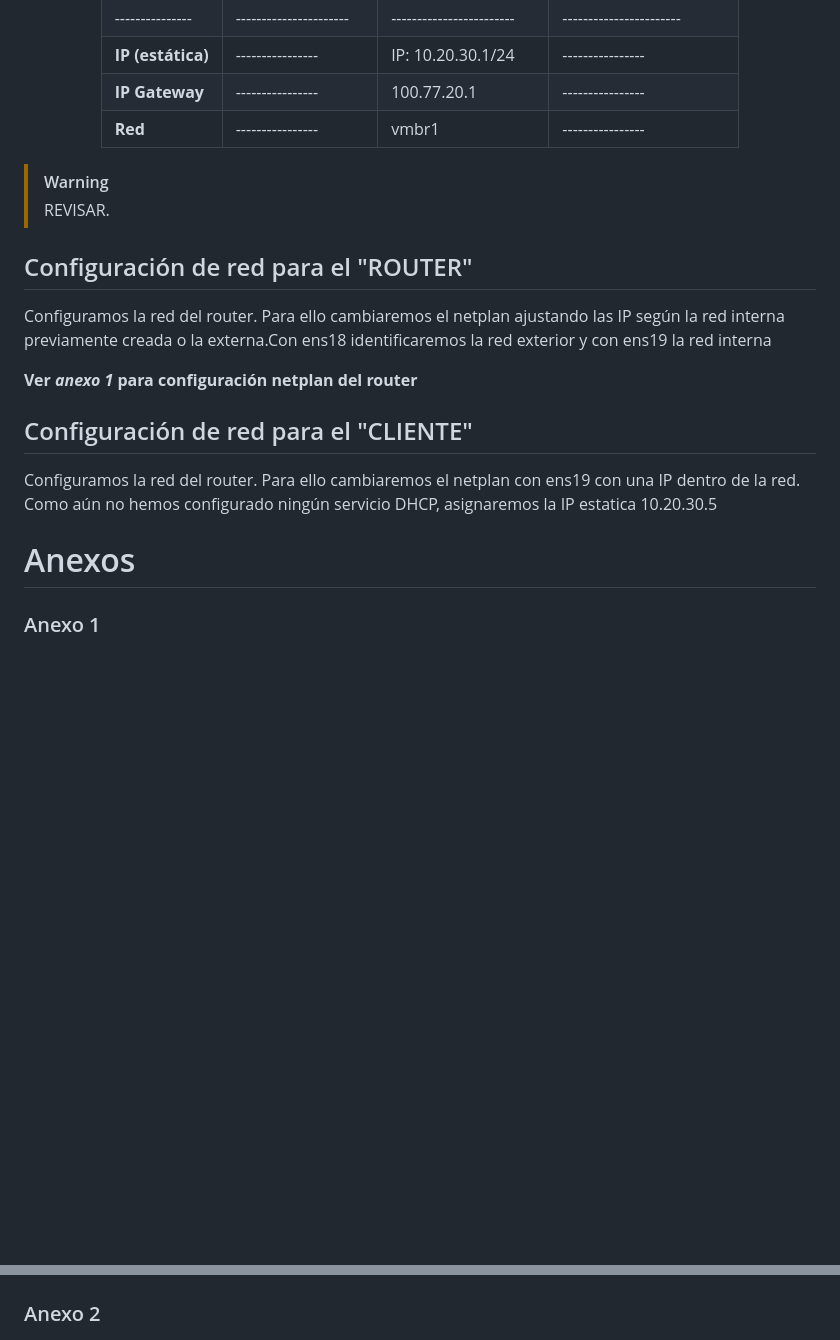
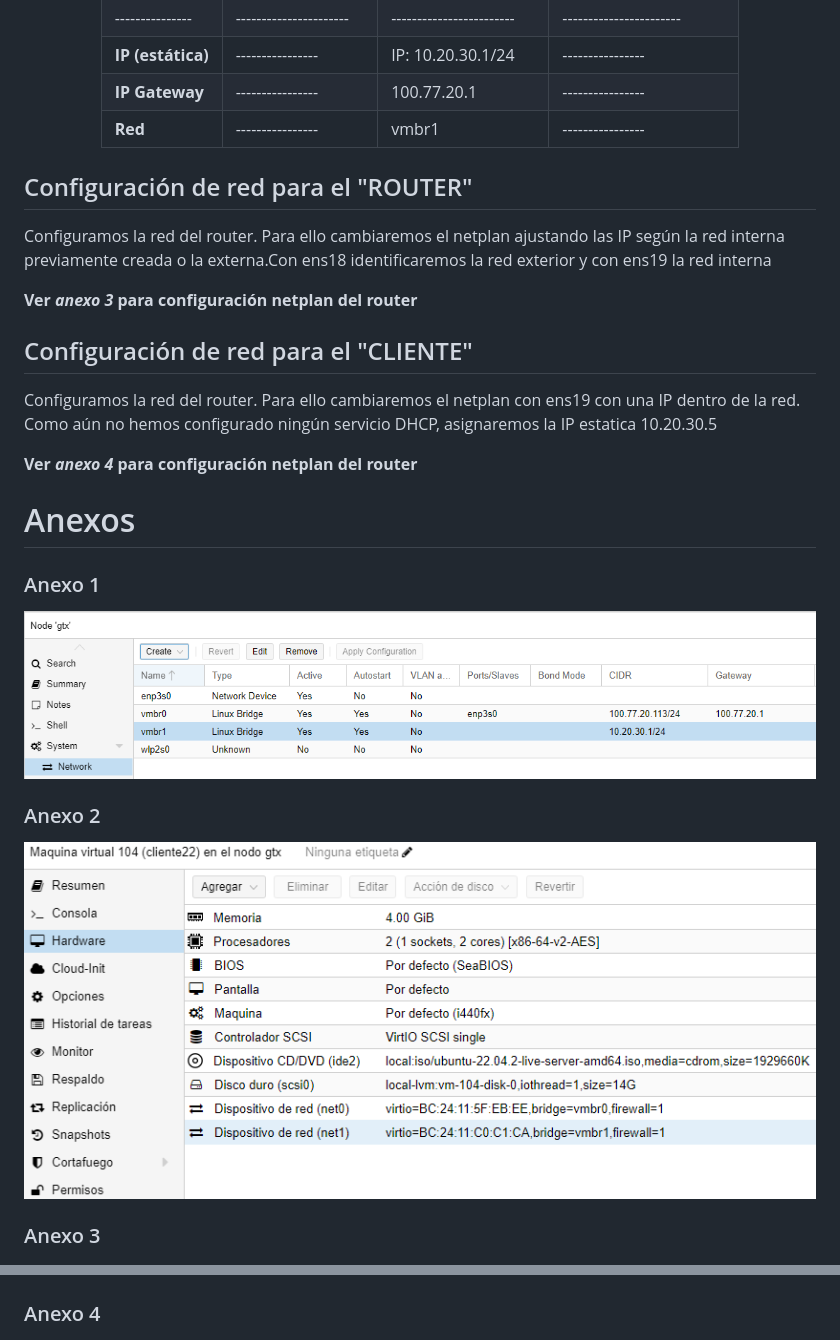
Before and after one commit to Sote19/GestorContrasenas, a Markdown page: README.md, 2 parts joined by grey strips. Drawn GitHub-style; blank space fills up the shorter version.

```diff
--- a/README.md
+++ b/README.md
@@ -115,22 +116,22 @@ El proceso que seguimos fue el siguiente: primero, instalamos y configuramos la
   | **Red**           | ---------------- | vmbr1                  | ----------------      |
 </div>
 
-> [!WARNING]
-> REVISAR.
-
-
 <h2>Configuración de red para el "ROUTER"</h2>
 <p>Configuramos la red del router. Para ello cambiaremos el netplan ajustando las IP según la red interna previamente creada o la externa.Con ens18 identificaremos la red exterior y con ens19 la red interna</p>
 
-**Ver _anexo 1_ para configuración netplan del router**
+**Ver _anexo 3_ para configuración netplan del router**
 
 <h2>Configuración de red para el "CLIENTE"</h2>
 <p>Configuramos la red del router. Para ello cambiaremos el netplan con ens19 con una IP dentro de la red. Como aún no hemos configurado ningún servicio DHCP, asignaremos la IP estatica 10.20.30.5</p>
 
-
+**Ver _anexo 4_ para configuración netplan del router**
 
 <h1>Anexos</h1>
 <h3>Anexo 1</h3>
+<img src="assets_bf/adaptador_puente_prox.png" alt="adaptador puente" with="100">
+<h3>Anexo 2</h3>
+<img src="assets_bf/interfaz_red_router.png" alt="interfaz red router" with="100">
+<h3>Anexo 3</h3>
 <img src="assets_bf/netplan_router.png" alt="netplan de router" with="100">
-<h3>Anexo 2</h3>
+<h3>Anexo 4</h3>
 <img src="assets_bf/netplan_cliente.png" alt="netplan de cliente" with="100">
```
Also changed, not shown: other parts of README.md (+3 -2 lines).
